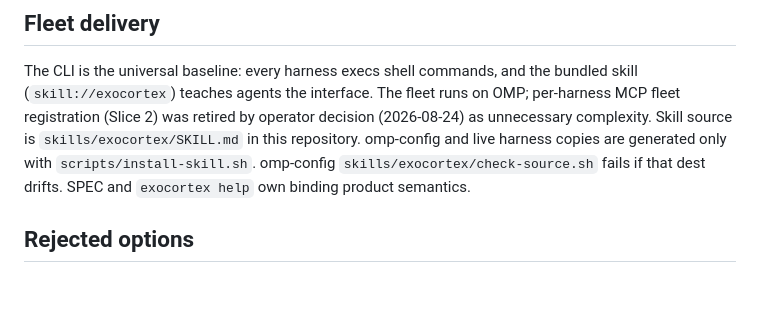
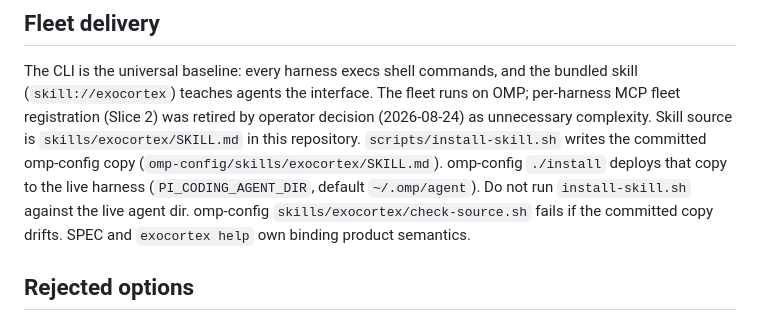
Before and after one commit to misty-step/exocortex, a Markdown page: SPEC.md, the part around the change. GitHub-like rendering; blank space fills up the shorter version.

```diff
--- a/SPEC.md
+++ b/SPEC.md
@@ -356,10 +356,13 @@ The CLI is the universal baseline: every harness execs shell commands, and
 the bundled skill (`skill://exocortex`) teaches agents the interface. The
 fleet runs on OMP; per-harness MCP fleet registration (Slice 2) was retired
 by operator decision (2026-08-24) as unnecessary complexity. Skill source
-is `skills/exocortex/SKILL.md` in this repository. omp-config and live
-harness copies are generated only with `scripts/install-skill.sh`.
-omp-config `skills/exocortex/check-source.sh` fails if that dest drifts.
-SPEC and `exocortex help` own binding product semantics.
+is `skills/exocortex/SKILL.md` in this repository.
+`scripts/install-skill.sh` writes the committed omp-config copy
+(`omp-config/skills/exocortex/SKILL.md`). omp-config `./install` deploys
+that copy to the live harness (`PI_CODING_AGENT_DIR`, default
+`~/.omp/agent`). Do not run `install-skill.sh` against the live agent
+dir. omp-config `skills/exocortex/check-source.sh` fails if the committed
+copy drifts. SPEC and `exocortex help` own binding product semantics.
 ## Rejected options
 
 - **Standalone memory service** (daemon + own DB) — duplicates versioning and
```
Also changed, not shown: AGENTS.md (+3 -3 lines), README.md (+4 -2 lines).
